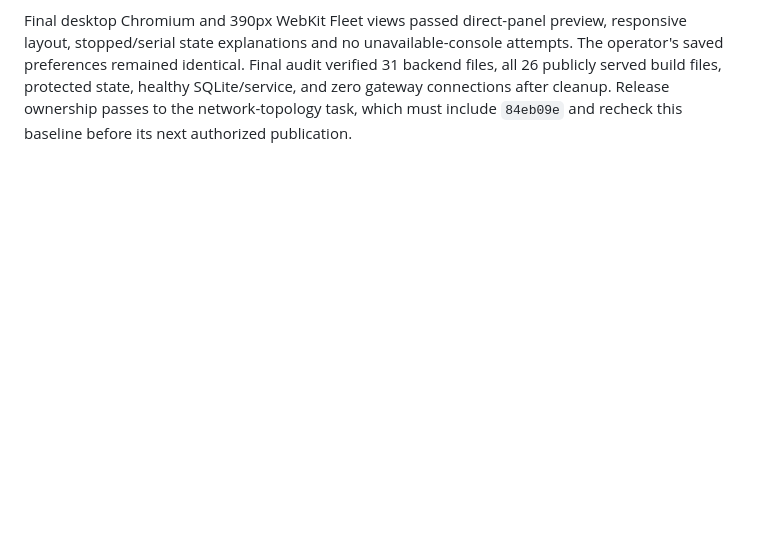
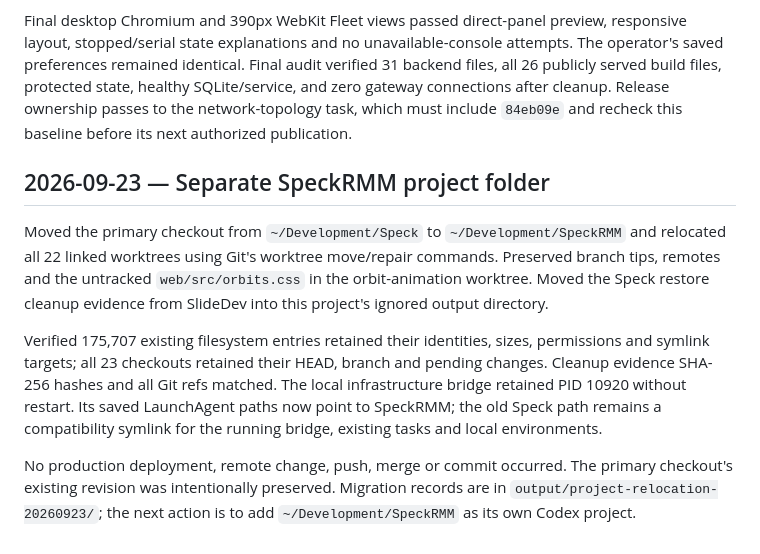
Before and after one commit to amcchord/speck, a Markdown page: docs/progress/JOURNAL.md, the part around the change. Drawn GitHub-style; blank space fills up the shorter version.

```diff
--- a/docs/progress/JOURNAL.md
+++ b/docs/progress/JOURNAL.md
@@ -895,3 +895,23 @@ attempts. The operator's saved preferences remained identical. Final audit verif
 SQLite/service, and zero gateway connections after cleanup. Release ownership
 passes to the network-topology task, which must include `84eb09e` and recheck this
 baseline before its next authorized publication.
+
+## 2026-09-23 — Separate SpeckRMM project folder
+
+Moved the primary checkout from `~/Development/Speck` to
+`~/Development/SpeckRMM` and relocated all 22 linked worktrees using Git's
+worktree move/repair commands. Preserved branch tips, remotes and the untracked
+`web/src/orbits.css` in the orbit-animation worktree. Moved the Speck restore
+cleanup evidence from SlideDev into this project's ignored output directory.
+
+Verified 175,707 existing filesystem entries retained their identities, sizes,
+permissions and symlink targets; all 23 checkouts retained their HEAD, branch
+and pending changes. Cleanup evidence SHA-256 hashes and all Git refs matched.
+The local infrastructure bridge retained PID 10920 without restart. Its saved
+LaunchAgent paths now point to SpeckRMM; the old Speck path remains a compatibility
+symlink for the running bridge, existing tasks and local environments.
+
+No production deployment, remote change, push, merge or commit occurred. The
+primary checkout's existing revision was intentionally preserved. Migration
+records are in `output/project-relocation-20260923/`; the next action is to add
+`~/Development/SpeckRMM` as its own Codex project.
```
Also changed, not shown: WORKBOOK.md (+21 -0 lines).
